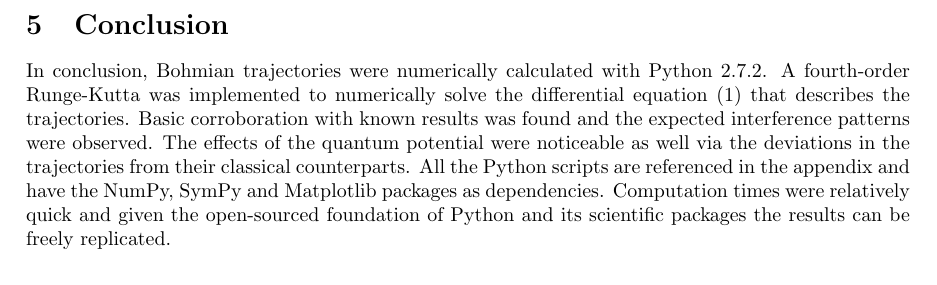
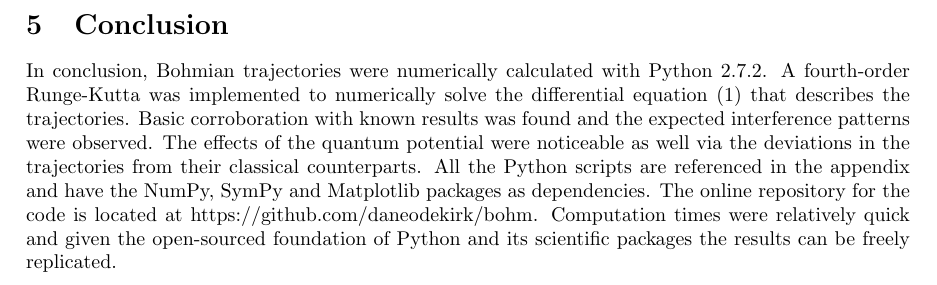
Before and after one commit to daneodekirk/bohm, a LaTeX paper (paper.tex): part of page 12 of 19, cut so that both start at the same text. Compiled offline with pdfLaTeX.

Commit message:
adding github url to paper

```diff
--- a/paper.tex
+++ b/paper.tex
@@ -380,6 +380,7 @@
   Basic corroboration with known results was found and the expected interference patterns were observed.
   The effects of the quantum potential were noticeable as well via the deviations in the trajectories from their classical counterparts.
   All the Python scripts are referenced in the appendix and have the NumPy, SymPy and Matplotlib packages as dependencies.
+  The online repository for the code is located at https://github.com/daneodekirk/bohm.
   Computation times were relatively quick and given the open-sourced foundation of Python and its scientific packages the results can be freely replicated.
 
 \pagebreak
```
Also changed, not shown: paper.pdf.
